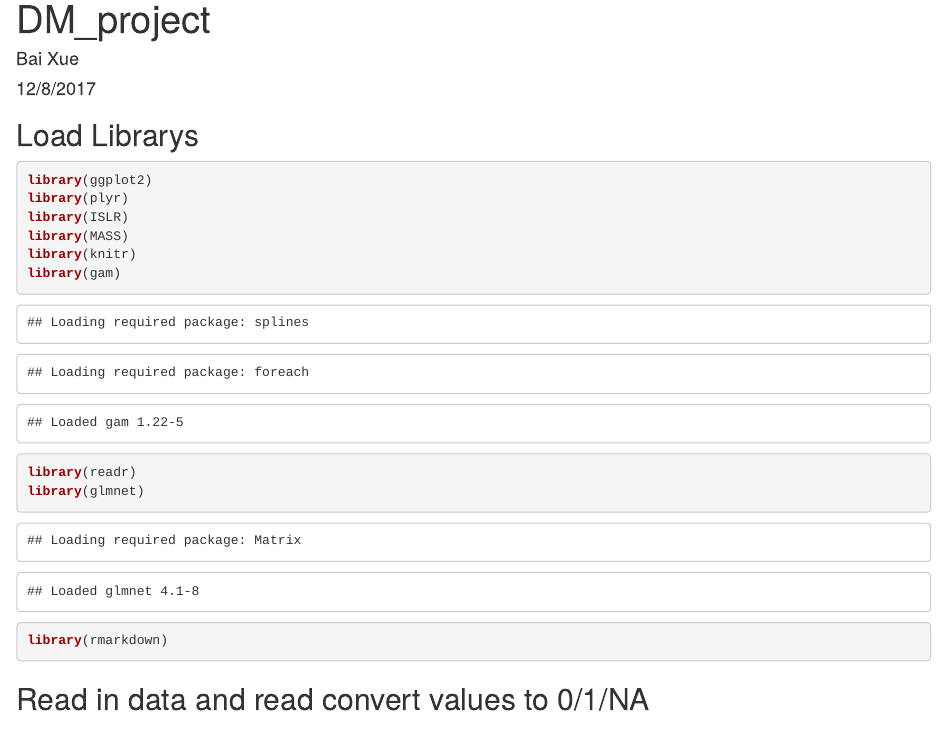
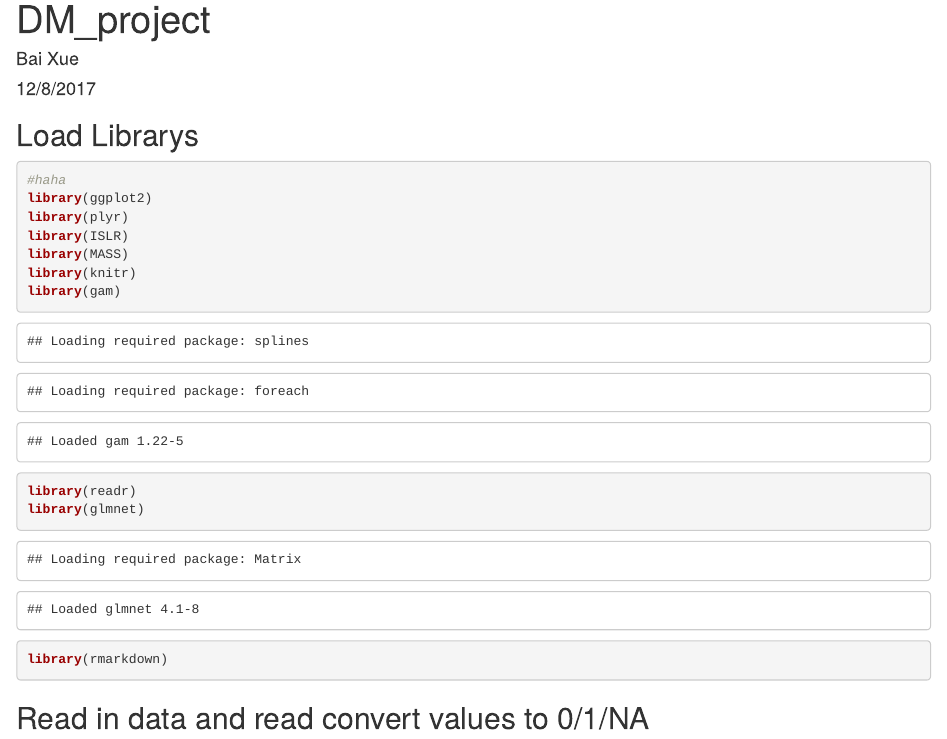
Before and after one commit to Cmttt/Data-Mining-Final-Project, an R Markdown document (DM_project_LS_12.8.17.Rmd): the page in a window 1100 px wide, from its top. Rendered offline with R 4.5, knitr and Pandoc, with nearby package versions; some code elsewhere in the file could not run offline.

Commit message:
Practice
changed haha

````diff
--- a/DM_project_LS_12.8.17.Rmd
+++ b/DM_project_LS_12.8.17.Rmd
@@ -11,6 +11,7 @@ knitr::opts_chunk$set(echo = TRUE)
 
 ## Load Librarys
 ```{r}
+#haha
 library(ggplot2)
 library(plyr)
 library(ISLR)
````
